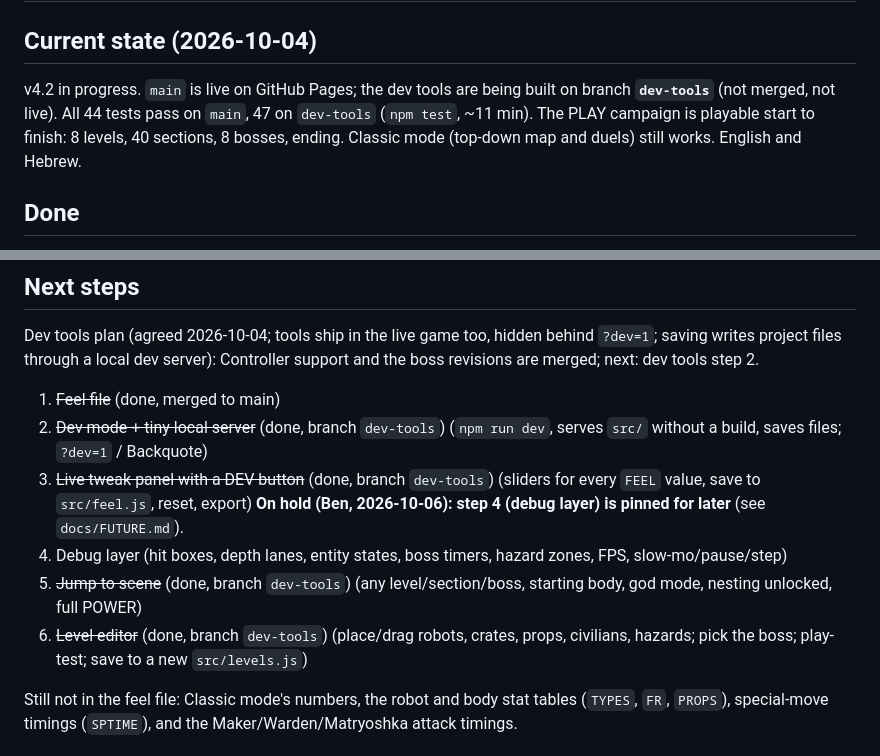
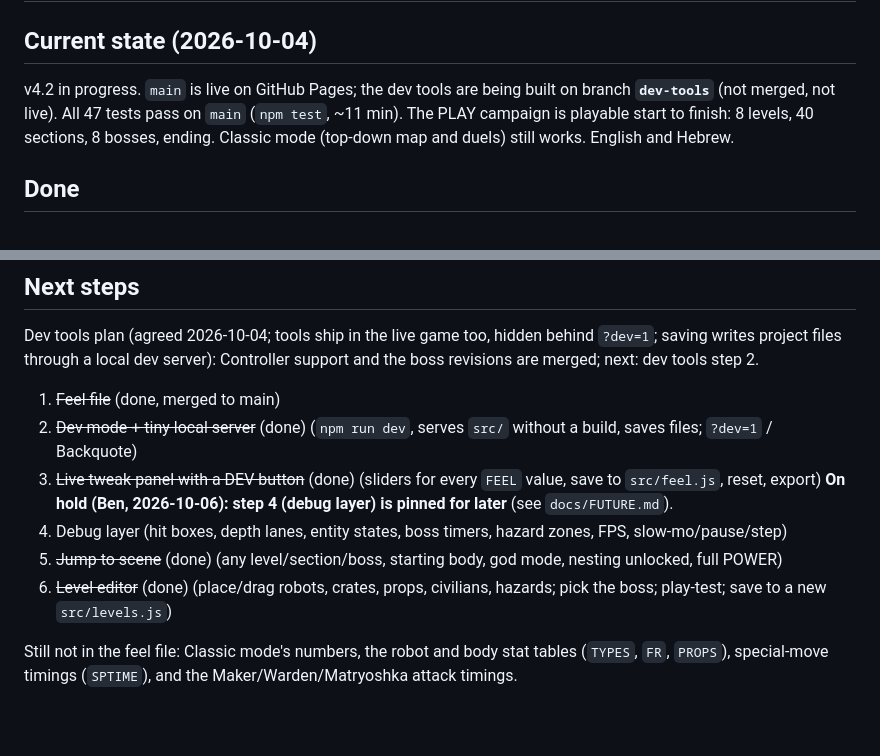
Before and after one commit to yeledpele/hardcore-legend-of-onion-head, a Markdown page: PROGRESS.md, 2 parts joined by grey strips. GitHub-like rendering; blank space fills up the shorter version.

Commit message:
PROGRESS: dev tools steps 5 and 6 merged
Co-Authored-By: Claude Opus 5.5 <noreply@anthropic.com>

```diff
--- a/PROGRESS.md
+++ b/PROGRESS.md
@@ -1,7 +1,7 @@
 # Progress
 
 ## Current state (2026-10-04)
-v4.2 in progress. `main` is live on GitHub Pages; the dev tools are being built on branch **`dev-tools`** (not merged, not live). All 44 tests pass on `main`, 47 on `dev-tools` (`npm test`, ~11 min). The PLAY campaign is playable start to finish: 8 levels, 40 sections, 8 bosses, ending. Classic mode (top-down map and duels) still works. English and Hebrew.
+v4.2 in progress. `main` is live on GitHub Pages; the dev tools are being built on branch **`dev-tools`** (not merged, not live). All 47 tests pass on `main` (`npm test`, ~11 min). The PLAY campaign is playable start to finish: 8 levels, 40 sections, 8 bosses, ending. Classic mode (top-down map and duels) still works. English and Hebrew.
 
 ## Done
 - **v4.1 baseline** (pixel look, beat 'em up campaign, bodies, specials, heads, three bosses). Full history in `CHANGELOG.md`.
@@ -46,12 +46,12 @@ v4.2 in progress. `main` is live on GitHub Pages; the dev tools are being built
 Dev tools plan (agreed 2026-10-04; tools ship in the live game too, hidden behind `?dev=1`; saving writes project files through a local dev server):
 Controller support and the boss revisions are merged; next: dev tools step 2.
 1. ~~Feel file~~ (done, merged to main)
-2. ~~Dev mode + tiny local server~~ (done, branch `dev-tools`) (`npm run dev`, serves `src/` without a build, saves files; `?dev=1` / Backquote)
-3. ~~Live tweak panel with a DEV button~~ (done, branch `dev-tools`) (sliders for every `FEEL` value, save to `src/feel.js`, reset, export)
+2. ~~Dev mode + tiny local server~~ (done) (`npm run dev`, serves `src/` without a build, saves files; `?dev=1` / Backquote)
+3. ~~Live tweak panel with a DEV button~~ (done) (sliders for every `FEEL` value, save to `src/feel.js`, reset, export)
 **On hold (Ben, 2026-10-06): step 4 (debug layer) is pinned for later** (see `docs/FUTURE.md`).
 4. Debug layer (hit boxes, depth lanes, entity states, boss timers, hazard zones, FPS, slow-mo/pause/step)
-5. ~~Jump to scene~~ (done, branch `dev-tools`) (any level/section/boss, starting body, god mode, nesting unlocked, full POWER)
-6. ~~Level editor~~ (done, branch `dev-tools`) (place/drag robots, crates, props, civilians, hazards; pick the boss; play-test; save to a new `src/levels.js`)
+5. ~~Jump to scene~~ (done) (any level/section/boss, starting body, god mode, nesting unlocked, full POWER)
+6. ~~Level editor~~ (done) (place/drag robots, crates, props, civilians, hazards; pick the boss; play-test; save to a new `src/levels.js`)
 
 Still not in the feel file: Classic mode's numbers, the robot and body stat tables (`TYPES`, `FR`, `PROPS`), special-move timings (`SPTIME`), and the Maker/Warden/Matryoshka attack timings.
 
```
